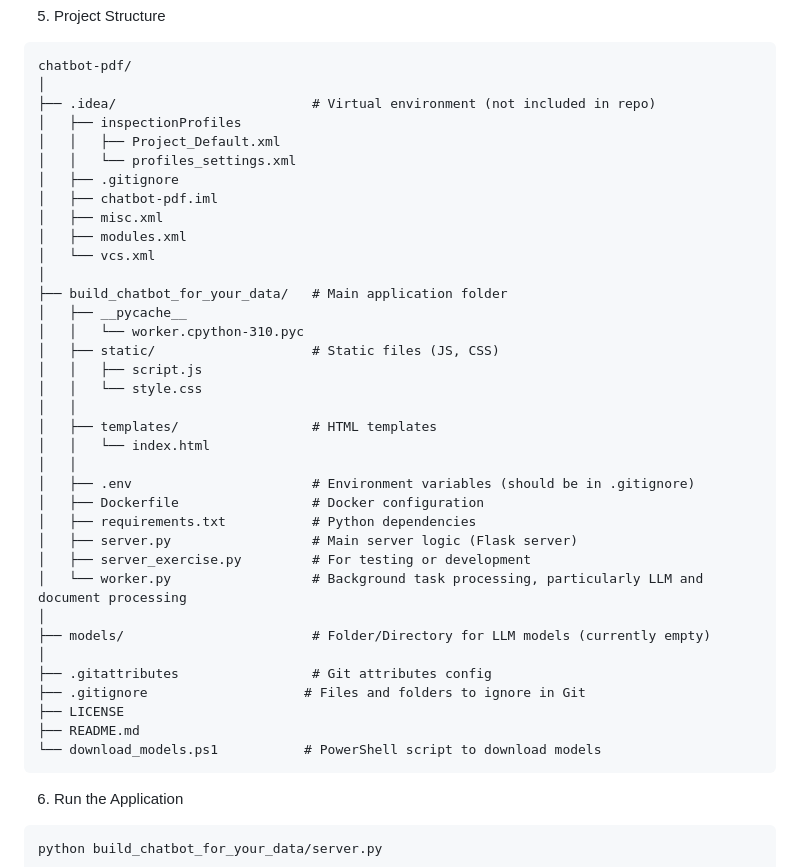
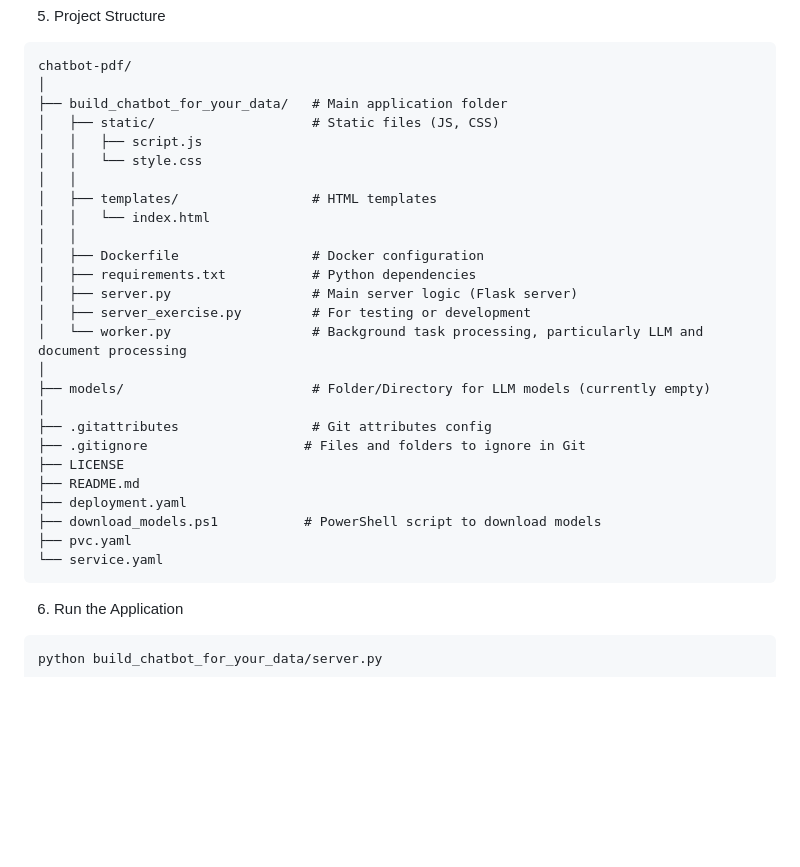
Before and after one commit to johnnietse/localLLM-pdf-chatbot, a Markdown page: README.md, the part around the change. Drawn GitHub-style; blank space fills up the shorter version.

```diff
--- a/README.md
+++ b/README.md
@@ -96,19 +96,7 @@ curl -Uri "https://huggingface.co/TheBloke/TinyLlama-1.1B-Chat-v1.0-GGUF/resolve
 <pre>
 chatbot-pdf/
 │
-├── .idea/                         # Virtual environment (not included in repo)
-│   ├── inspectionProfiles
-│   │   ├── Project_Default.xml
-│   │   └── profiles_settings.xml
-│   ├── .gitignore
-│   ├── chatbot-pdf.iml
-│   ├── misc.xml
-│   ├── modules.xml
-│   └── vcs.xml
-│
 ├── build_chatbot_for_your_data/   # Main application folder
-│   ├── __pycache__
-│   │   └── worker.cpython-310.pyc
 │   ├── static/                    # Static files (JS, CSS)
 │   │   ├── script.js
 │   │   └── style.css
@@ -116,7 +104,6 @@ chatbot-pdf/
 │   ├── templates/                 # HTML templates
 │   │   └── index.html
 │   │
-│   ├── .env                       # Environment variables (should be in .gitignore)
 │   ├── Dockerfile                 # Docker configuration
 │   ├── requirements.txt           # Python dependencies
 │   ├── server.py                  # Main server logic (Flask server)
@@ -129,7 +116,10 @@ chatbot-pdf/
 ├── .gitignore                    # Files and folders to ignore in Git
 ├── LICENSE
 ├── README.md
-└── download_models.ps1           # PowerShell script to download models
+├── deployment.yaml
+├── download_models.ps1           # PowerShell script to download models
+├── pvc.yaml
+└── service.yaml
 </pre>
 
 6. Run the Application
```
